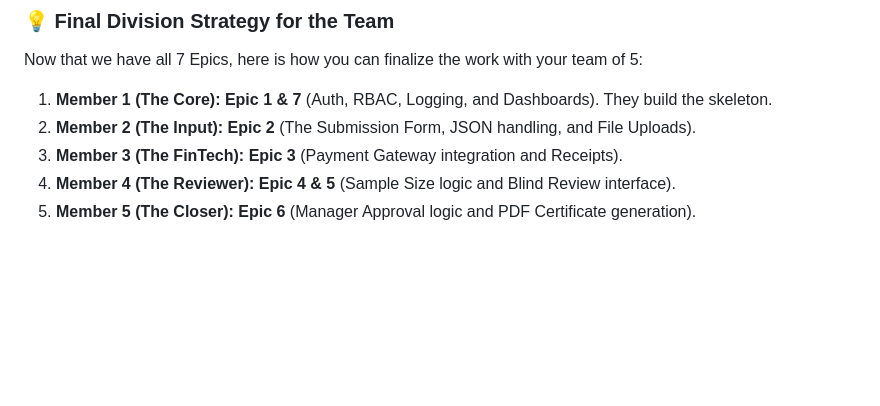
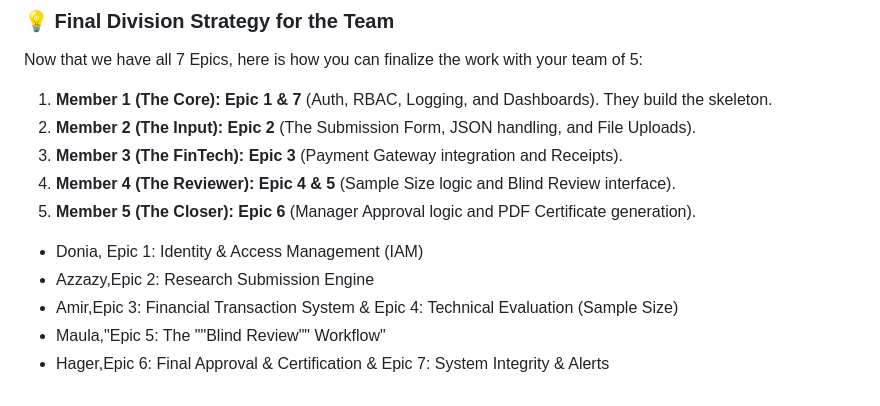
Before and after one commit to amiresaye6/irb-digital-system, a Markdown page: tasks.md, the part around the change. Rendered like a GitHub page; blank space fills up the shorter version.

Commit message:
fix: rearranging tasks

```diff
--- a/tasks.md
+++ b/tasks.md
@@ -523,3 +523,9 @@ Now that we have all 7 Epics, here is how you can finalize the work with your te
 3.  **Member 3 (The FinTech):** **Epic 3** (Payment Gateway integration and Receipts).
 4.  **Member 4 (The Reviewer):** **Epic 4 & 5** (Sample Size logic and Blind Review interface).
 5.  **Member 5 (The Closer):** **Epic 6** (Manager Approval logic and PDF Certificate generation).
+
+- Donia, Epic 1: Identity & Access Management (IAM)
+- Azzazy,Epic 2: Research Submission Engine
+- Amir,Epic 3: Financial Transaction System & Epic 4: Technical Evaluation (Sample Size)
+- Maula,"Epic 5: The ""Blind Review"" Workflow"
+- Hager,Epic 6: Final Approval & Certification & Epic 7: System Integrity & Alerts
```
